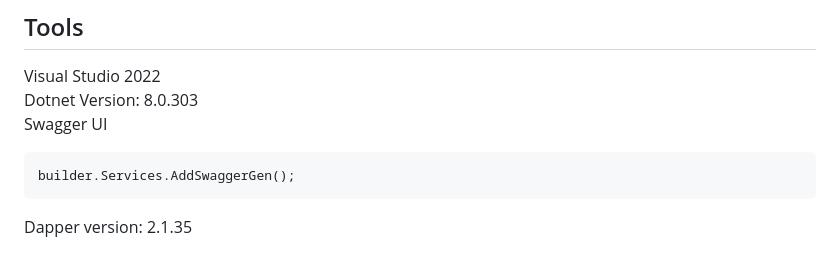
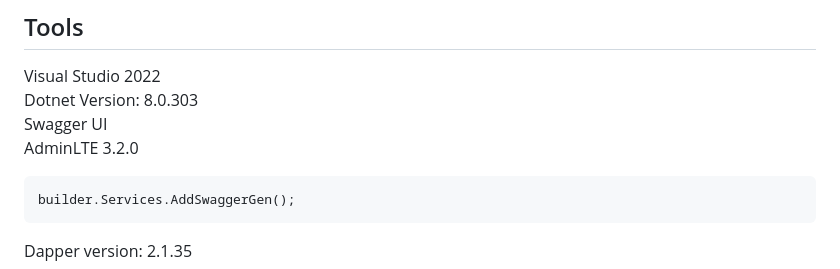
Before and after one commit to bangai1/NewWebApi, a Markdown page: README.md, the part around the change. Drawn GitHub-style.

````diff
--- a/README.md
+++ b/README.md
@@ -12,6 +12,7 @@ cutomer payment and questioning operations
 Visual Studio 2022 <br/>
 Dotnet  Version: 8.0.303  <br/>
 Swagger UI  <br/>
+AdminLTE 3.2.0 <br/>
 ```
 builder.Services.AddSwaggerGen();
 ```
````
